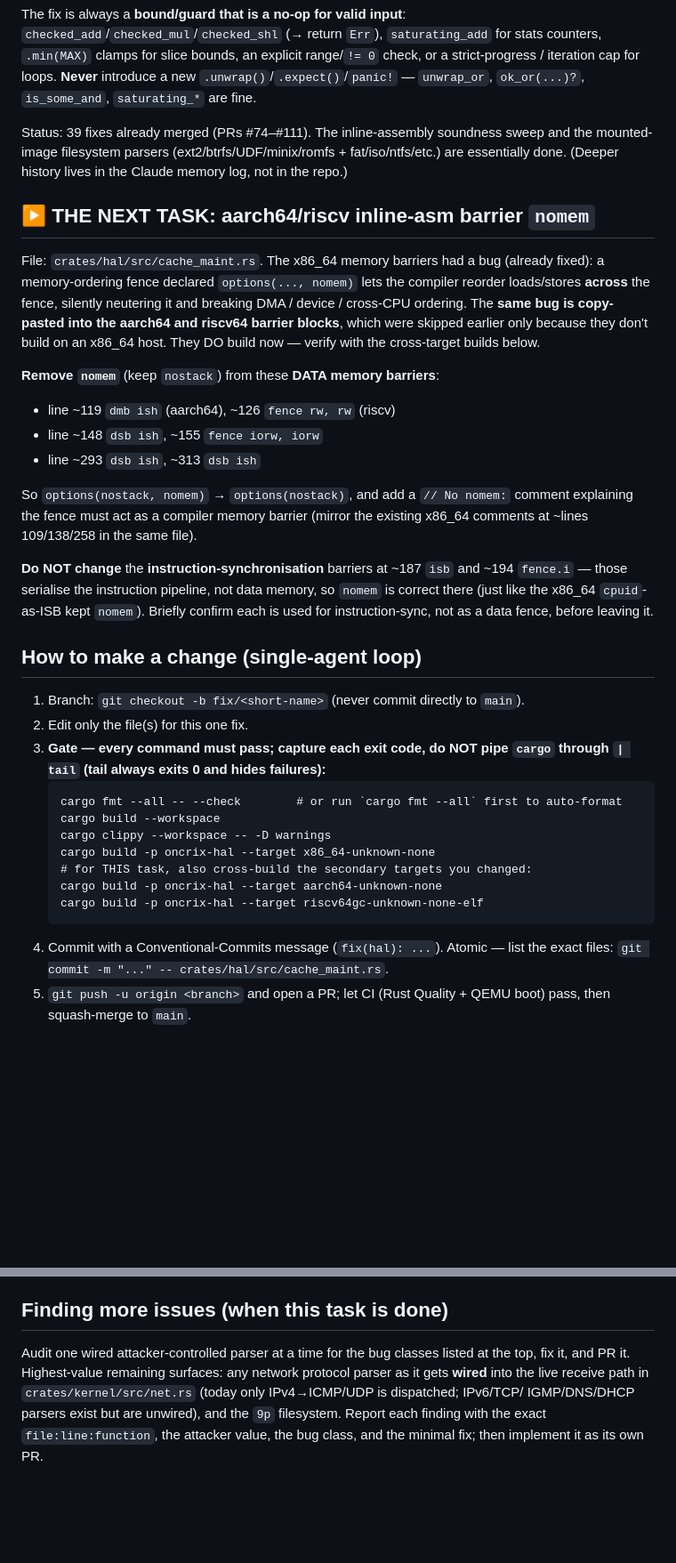
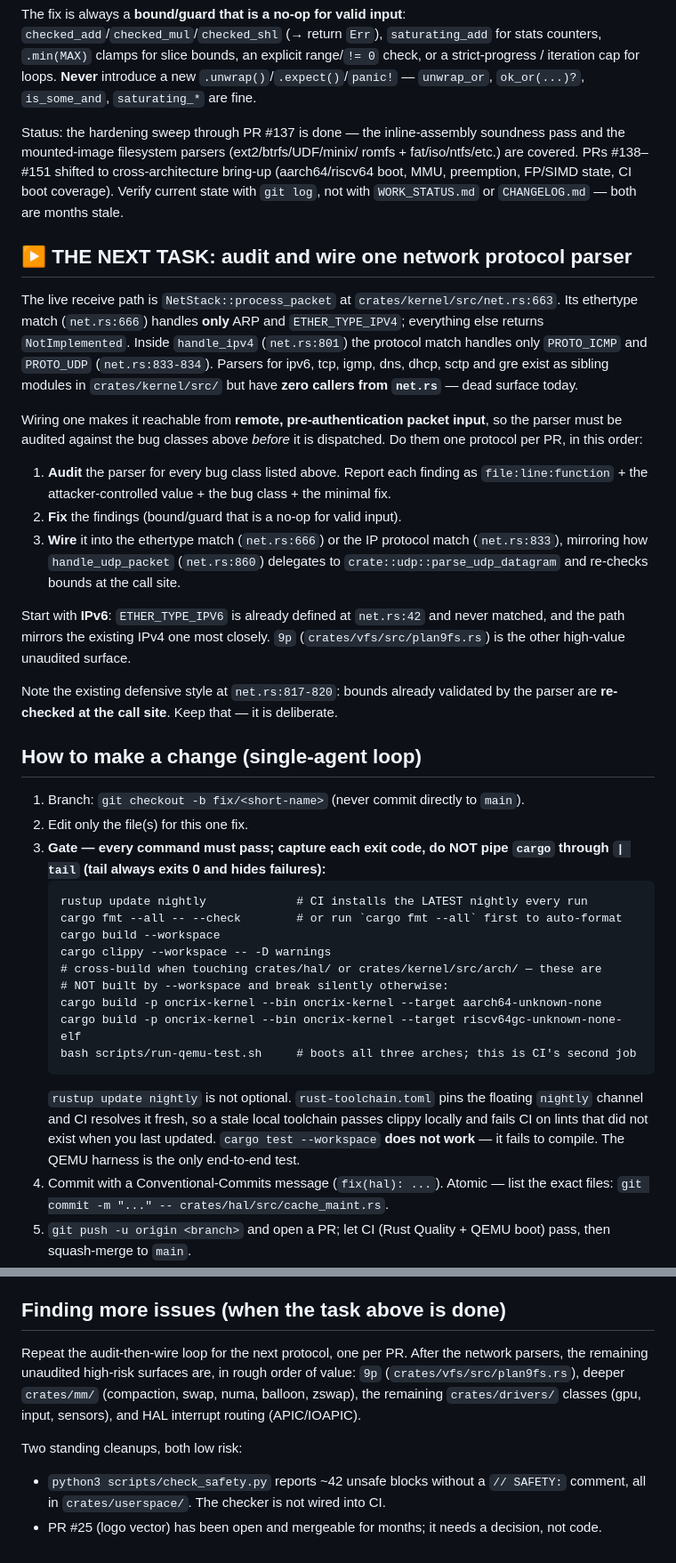
Before and after one commit to kernalix7/oncrix, a Markdown page: .github/copilot-instructions.md, 2 parts joined by grey strips. Shown at 89% size. Drawn GitHub-style; blank space fills up the shorter version.

Commit message:
docs: refresh copilot instructions to match the current tree (#152)
"THE NEXT TASK" still pointed at removing `nomem` from the aarch64/riscv64 data
barriers in `crates/hal/src/cache_maint.rs`. That work is already in the tree —
all six data barriers carry `options(nostack)` plus a `// No nomem:` rationale,
and the instruction-synchronisation barriers correctly kept `nomem`. An agent
following the file would have re-done finished work.

Replace it with the actual next task: audit one unwired network protocol parser,
then wire it into `NetStack::process_packet`. Record the real entry points
(`net.rs:663` ethertype match at `:666`, IP protocol match at `:833-834`) and the
fact that ipv6/tcp/igmp/dns/dhcp/sctp/gre parsers have zero callers, so wiring one
is what makes it remotely reachable.

Also correct the parts that drifted:

- line count 1.05M -> 1.16M; all three targets now boot and are CI-covered
- status: hardening sweep through #137, #138-#151 were cross-arch bring-up, and
  `WORK_STATUS.md`/`CHANGELOG.md` are stale — use `git log`
- gate: lead with `rustup update nightly`, since CI resolves the floating nightly
  fresh on every run and a stale local toolchain passes clippy locally then fails
  CI; generalise the cross-builds off the old task-specific `-p oncrix-hal`; add
  `scripts/run-qemu-test.sh`; state that `cargo test --workspace` does not work
- point at the per-crate `AGENTS.md` files

````diff
--- a/.github/copilot-instructions.md
+++ b/.github/copilot-instructions.md
@@ -27,34 +30,39 @@ check, or a strict-progress / iteration cap for loops. **Never** introduce a new
 `.unwrap()`/`.expect()`/`panic!` — `unwrap_or`, `ok_or(...)?`, `is_some_and`,
 `saturating_*` are fine.
 
-Status: 39 fixes already merged (PRs #74–#111). The inline-assembly soundness
-sweep and the mounted-image filesystem parsers (ext2/btrfs/UDF/minix/romfs +
-fat/iso/ntfs/etc.) are essentially done. (Deeper history lives in the Claude
-memory log, not in the repo.)
+Status: the hardening sweep through PR #137 is done — the inline-assembly
+soundness pass and the mounted-image filesystem parsers (ext2/btrfs/UDF/minix/
+romfs + fat/iso/ntfs/etc.) are covered. PRs #138–#151 shifted to cross-architecture
+bring-up (aarch64/riscv64 boot, MMU, preemption, FP/SIMD state, CI boot coverage).
+Verify current state with `git log`, not with `WORK_STATUS.md` or `CHANGELOG.md` —
+both are months stale.
 
-## ▶ THE NEXT TASK: aarch64/riscv inline-asm barrier `nomem`
-File: `crates/hal/src/cache_maint.rs`. The x86_64 memory barriers had a bug
-(already fixed): a memory-ordering fence declared `options(..., nomem)` lets the
-compiler reorder loads/stores **across** the fence, silently neutering it and
-breaking DMA / device / cross-CPU ordering. The **same bug is copy-pasted into
-the aarch64 and riscv64 barrier blocks**, which were skipped earlier only
-because they don't build on an x86_64 host. They DO build now — verify with
-the cross-target builds below.
+## ▶ THE NEXT TASK: audit and wire one network protocol parser
+The live receive path is `NetStack::process_packet` at `crates/kernel/src/net.rs:663`.
+Its ethertype match (`net.rs:666`) handles **only** ARP and `ETHER_TYPE_IPV4`;
+everything else returns `NotImplemented`. Inside `handle_ipv4` (`net.rs:801`) the
+protocol match handles only `PROTO_ICMP` and `PROTO_UDP` (`net.rs:833-834`).
+Parsers for ipv6, tcp, igmp, dns, dhcp, sctp and gre exist as sibling modules in
+`crates/kernel/src/` but have **zero callers from `net.rs`** — dead surface today.
 
-**Remove `nomem`** (keep `nostack`) from these **DATA memory barriers**:
-- line ~119 `dmb ish` (aarch64), ~126 `fence rw, rw` (riscv)
-- line ~148 `dsb ish`, ~155 `fence iorw, iorw`
-- line ~293 `dsb ish`, ~313 `dsb ish`
+Wiring one makes it reachable from **remote, pre-authentication packet input**, so
+the parser must be audited against the bug classes above *before* it is dispatched.
+Do them one protocol per PR, in this order:
 
-So `options(nostack, nomem)` → `options(nostack)`, and add a `// No nomem:`
-comment explaining the fence must act as a compiler memory barrier (mirror the
-existing x86_64 comments at ~lines 109/138/258 in the same file).
+1. **Audit** the parser for every bug class listed above. Report each finding as
+   `file:line:function` + the attacker-controlled value + the bug class + the
+   minimal fix.
+2. **Fix** the findings (bound/guard that is a no-op for valid input).
+3. **Wire** it into the ethertype match (`net.rs:666`) or the IP protocol match
+   (`net.rs:833`), mirroring how `handle_udp_packet` (`net.rs:860`) delegates to
+   `crate::udp::parse_udp_datagram` and re-checks bounds at the call site.
 
-**Do NOT change** the **instruction-synchronisation** barriers at ~187 `isb`
-and ~194 `fence.i` — those serialise the instruction pipeline, not data memory,
-so `nomem` is correct there (just like the x86_64 `cpuid`-as-ISB kept `nomem`).
-Briefly confirm each is used for instruction-sync, not as a data fence, before
-leaving it.
+Start with **IPv6**: `ETHER_TYPE_IPV6` is already defined at `net.rs:42` and never
+matched, and the path mirrors the existing IPv4 one most closely. `9p`
+(`crates/vfs/src/plan9fs.rs`) is the other high-value unaudited surface.
+
+Note the existing defensive style at `net.rs:817-820`: bounds already validated by
+the parser are **re-checked at the call site**. Keep that — it is deliberate.
 
 ## How to make a change (single-agent loop)
 1. Branch: `git checkout -b fix/<short-name>` (never commit directly to `main`).
@@ -62,14 +70,21 @@ leaving it.
 3. **Gate — every command must pass; capture each exit code, do NOT pipe `cargo`
    through `| tail` (tail always exits 0 and hides failures):**
    ```
+   rustup update nightly             # CI installs the LATEST nightly every run
    cargo fmt --all -- --check        # or run `cargo fmt --all` first to auto-format
    cargo build --workspace
    cargo clippy --workspace -- -D warnings
-   cargo build -p oncrix-hal --target x86_64-unknown-none
-   # for THIS task, also cross-build the secondary targets you changed:
-   cargo build -p oncrix-hal --target aarch64-unknown-none
-   cargo build -p oncrix-hal --target riscv64gc-unknown-none-elf
+   # cross-build when touching crates/hal/ or crates/kernel/src/arch/ — these are
+   # NOT built by --workspace and break silently otherwise:
+   cargo build -p oncrix-kernel --bin oncrix-kernel --target aarch64-unknown-none
+   cargo build -p oncrix-kernel --bin oncrix-kernel --target riscv64gc-unknown-none-elf
+   bash scripts/run-qemu-test.sh     # boots all three arches; this is CI's second job
    ```
+   `rustup update nightly` is not optional. `rust-toolchain.toml` pins the floating
+   `nightly` channel and CI resolves it fresh, so a stale local toolchain passes
+   clippy locally and fails CI on lints that did not exist when you last updated.
+   `cargo test --workspace` **does not work** — it fails to compile. The QEMU
+   harness is the only end-to-end test.
 4. Commit with a Conventional-Commits message (`fix(hal): ...`). Atomic — list
    the exact files: `git commit -m "..." -- crates/hal/src/cache_maint.rs`.
 5. `git push -u origin <branch>` and open a PR; let CI (Rust Quality + QEMU boot)
@@ -88,11 +103,15 @@ leaving it.
 - Each PR is one focused change, builds clean, and passes the gate above before
   committing.
 
-## Finding more issues (when this task is done)
-Audit one wired attacker-controlled parser at a time for the bug classes listed
-at the top, fix it, and PR it. Highest-value remaining surfaces: any network
-protocol parser as it gets **wired** into the live receive path in
-`crates/kernel/src/net.rs` (today only IPv4→ICMP/UDP is dispatched; IPv6/TCP/
-IGMP/DNS/DHCP parsers exist but are unwired), and the `9p` filesystem. Report
-each finding with the exact `file:line:function`, the attacker value, the bug
-class, and the minimal fix; then implement it as its own PR.
+## Finding more issues (when the task above is done)
+Repeat the audit-then-wire loop for the next protocol, one per PR. After the
+network parsers, the remaining unaudited high-risk surfaces are, in rough order of
+value: `9p` (`crates/vfs/src/plan9fs.rs`), deeper `crates/mm/` (compaction, swap,
+numa, balloon, zswap), the remaining `crates/drivers/` classes (gpu, input,
+sensors), and HAL interrupt routing (APIC/IOAPIC).
+
+Two standing cleanups, both low risk:
+- `python3 scripts/check_safety.py` reports ~42 unsafe blocks without a `// SAFETY:`
+  comment, all in `crates/userspace/`. The checker is not wired into CI.
+- PR #25 (logo vector) has been open and mergeable for months; it needs a decision,
+  not code.
````
Also changed, not shown: other parts of .github/copilot-instructions.md (+7 -4 lines).
